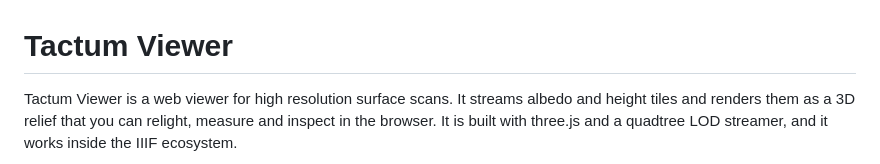
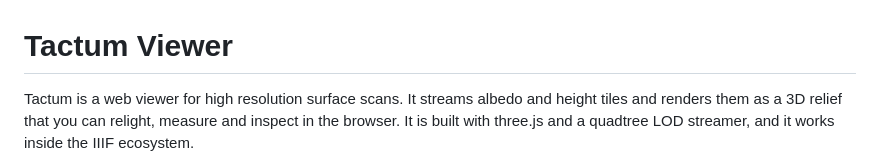
Before and after one commit to FactumFoundation/tactum-viewer, a Markdown page: README.md, the part around the change. Rendered like a GitHub page.

Commit message:
Fix typo in project description

```diff
--- a/README.md
+++ b/README.md
@@ -1,6 +1,6 @@
 # Tactum Viewer
 
-Tactum Viewer is a web viewer for high resolution surface scans. It streams
+Tactum is a web viewer for high resolution surface scans. It streams
 albedo and height tiles and renders them as a 3D relief that you can
 relight, measure and inspect in the browser. It is built with three.js and
 a quadtree LOD streamer, and it works inside the IIIF ecosystem.
```
